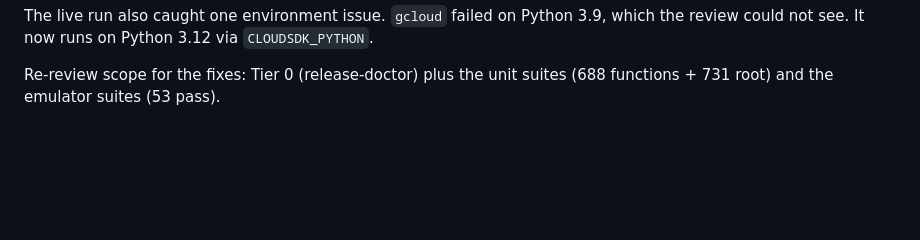
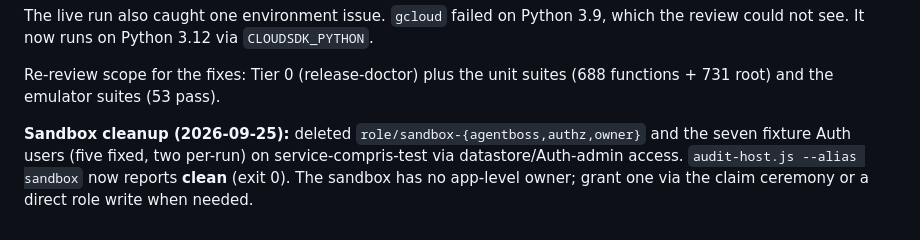
Before and after one commit to tonioloewald/tosijs-platform, a Markdown page: reviews/0.2.0-beta.3-log-integrity.md, the part around the change. GitHub-like rendering; blank space fills up the shorter version.

Commit message:
review: our sandbox cleaned of claimable fixture grants; audit reports clean
Co-Authored-By: Claude Opus 5.5 (1M context) <noreply@anthropic.com>
Claude-Session: https://claude.ai/code/session_01WaaWUA82KLkqbDEJgKZLCn

```diff
--- a/reviews/0.2.0-beta.3-log-integrity.md
+++ b/reviews/0.2.0-beta.3-log-integrity.md
@@ -236,3 +236,8 @@ could not see. It now runs on Python 3.12 via `CLOUDSDK_PYTHON`.
 
 Re-review scope for the fixes: Tier 0 (release-doctor) plus the unit suites (688 functions + 731
 root) and the emulator suites (53 pass).
+
+**Sandbox cleanup (2026-09-25):** deleted `role/sandbox-{agentboss,authz,owner}` and the seven
+fixture Auth users (five fixed, two per-run) on service-compris-test via datastore/Auth-admin
+access. `audit-host.js --alias sandbox` now reports **clean** (exit 0). The sandbox has no
+app-level owner; grant one via the claim ceremony or a direct role write when needed.
```
